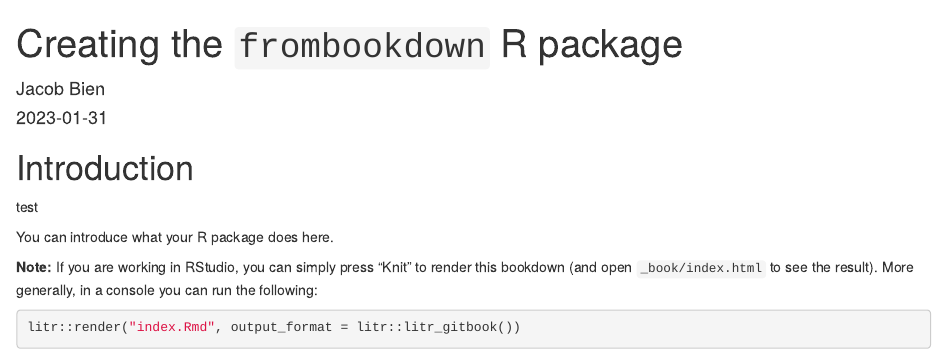
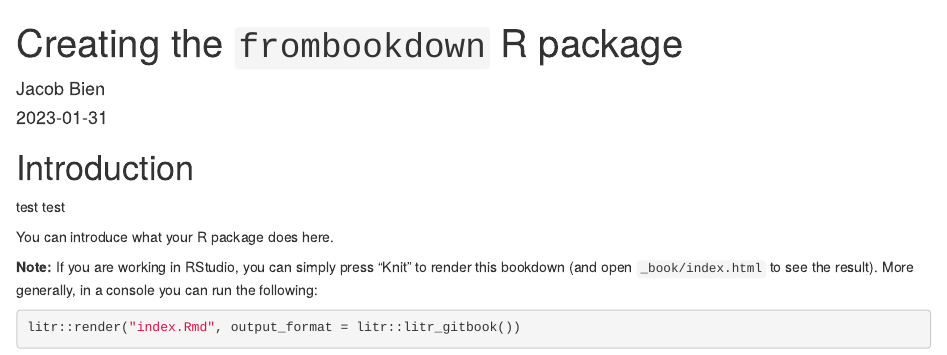
Before and after one commit to patrickvossler18/litr_bookdown_test, an R Markdown document (index.Rmd): the page in a window 1100 px wide, from its top. Rendered offline with R 4.5, knitr and Pandoc, with nearby package versions; drawn as R Markdown's standard HTML page in place of the format the file asks for.

Commit message:
Update index.Rmd

```diff
--- a/index.Rmd
+++ b/index.Rmd
@@ -12,7 +12,7 @@ documentclass: book
 ---
 # Introduction
 
-test
+test test
 
 You can introduce what your R package does here.
 
```
